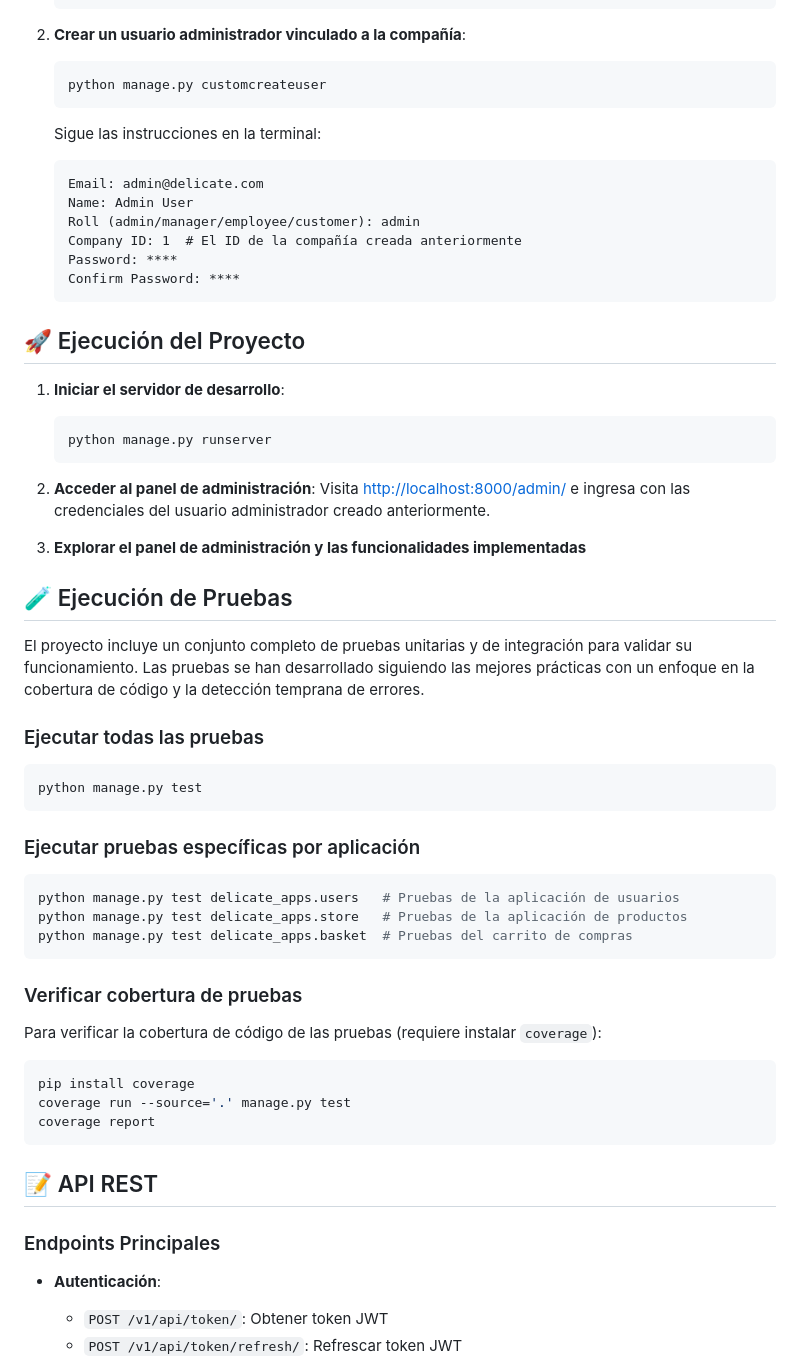
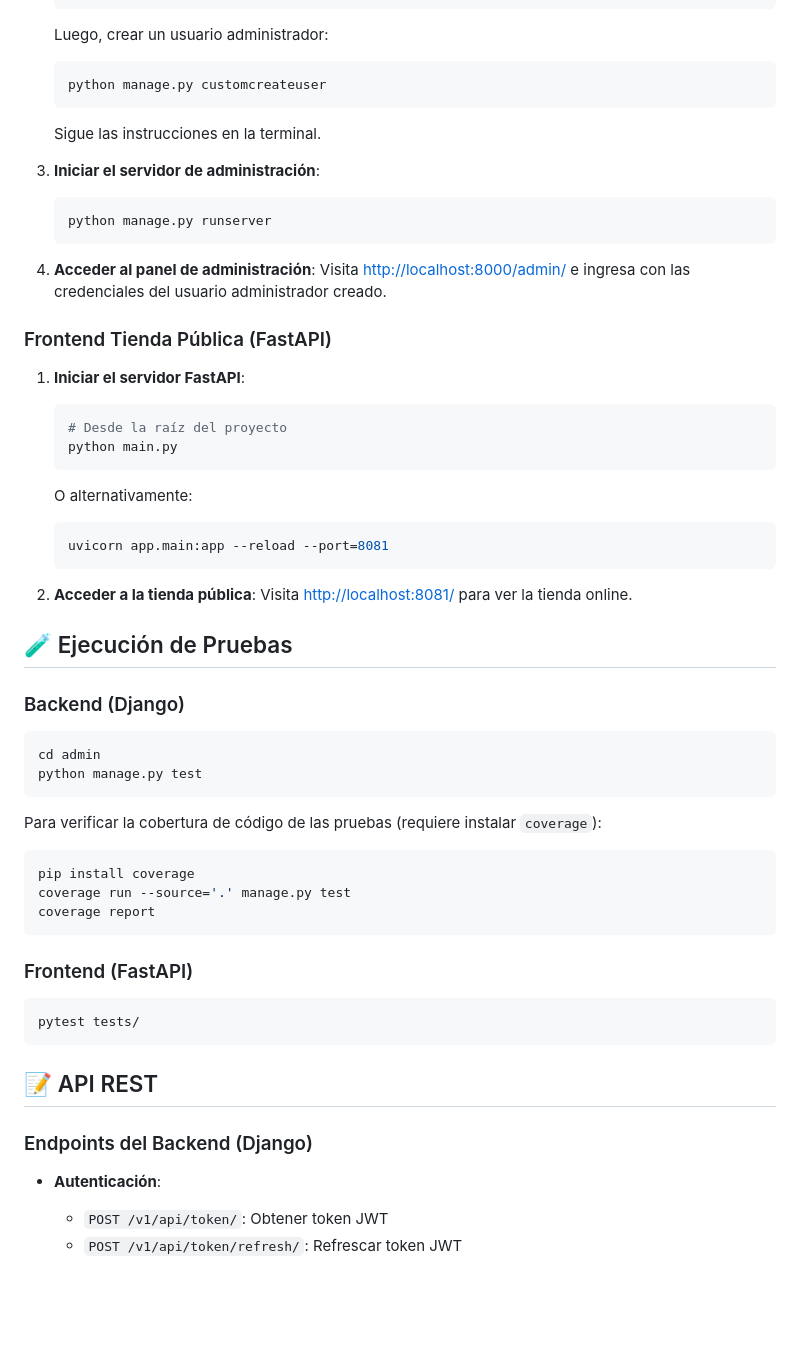
Before and after one commit to juancmacias/Delicate, a Markdown page: README.md, the part around one of its changes. GitHub-like rendering; blank space fills up the shorter version.

````diff
--- a/README.md
+++ b/README.md
@@ -204,55 +318,49 @@ Para utilizar el sistema, primero debes crear una compañía y un usuario admini
     exit()
     ```
 
-2. **Crear un usuario administrador vinculado a la compañía**:
+    Luego, crear un usuario administrador:
 
     ```bash
     python manage.py customcreateuser
     ```
 
-    Sigue las instrucciones en la terminal:
+    Sigue las instrucciones en la terminal.
 
-    ```
-    Email: admin@delicate.com
-    Name: Admin User
-    Roll (admin/manager/employee/customer): admin
-    Company ID: 1  # El ID de la compañía creada anteriormente
-    Password: ****
-    Confirm Password: ****
-    ```
-
-## 🚀 Ejecución del Proyecto
-
-1. **Iniciar el servidor de desarrollo**:
+3. **Iniciar el servidor de administración**:
 
     ```bash
     python manage.py runserver
     ```
 
-2. **Acceder al panel de administración**:
-   Visita [http://localhost:8000/admin/](http://localhost:8000/admin/) e ingresa con las credenciales del usuario administrador creado anteriormente.
+4. **Acceder al panel de administración**:
+   Visita [http://localhost:8000/admin/](http://localhost:8000/admin/) e ingresa con las credenciales del usuario administrador creado.
 
-3. **Explorar el panel de administración y las funcionalidades implementadas**
+### Frontend Tienda Pública (FastAPI)
+
+1. **Iniciar el servidor FastAPI**:
+
+    ```bash
+    # Desde la raíz del proyecto
+    python main.py
+    ```
+
+    O alternativamente:
+
+    ```bash
+    uvicorn app.main:app --reload --port=8081
+    ```
+
+2. **Acceder a la tienda pública**:
+   Visita [http://localhost:8081/](http://localhost:8081/) para ver la tienda online.
 
 ## 🧪 Ejecución de Pruebas
 
-El proyecto incluye un conjunto completo de pruebas unitarias y de integración para validar su funcionamiento. Las pruebas se han desarrollado siguiendo las mejores prácticas con un enfoque en la cobertura de código y la detección temprana de errores.
-
-### Ejecutar todas las pruebas
+### Backend (Django)
 
 ```bash
+cd admin
 python manage.py test
 ```
-
-### Ejecutar pruebas específicas por aplicación
-
-```bash
-python manage.py test delicate_apps.users   # Pruebas de la aplicación de usuarios
-python manage.py test delicate_apps.store   # Pruebas de la aplicación de productos
-python manage.py test delicate_apps.basket  # Pruebas del carrito de compras
-```
-
-### Verificar cobertura de pruebas
 
 Para verificar la cobertura de código de las pruebas (requiere instalar `coverage`):
 
@@ -262,9 +370,15 @@ coverage run --source='.' manage.py test
 coverage report
 ```
 
+### Frontend (FastAPI)
+
+```bash
+pytest tests/
+```
+
 ## 📝 API REST
 
-### Endpoints Principales
+### Endpoints del Backend (Django)
 
 -   **Autenticación**:
 
````
Also changed, not shown: other parts of README.md (+234 -164 lines).
